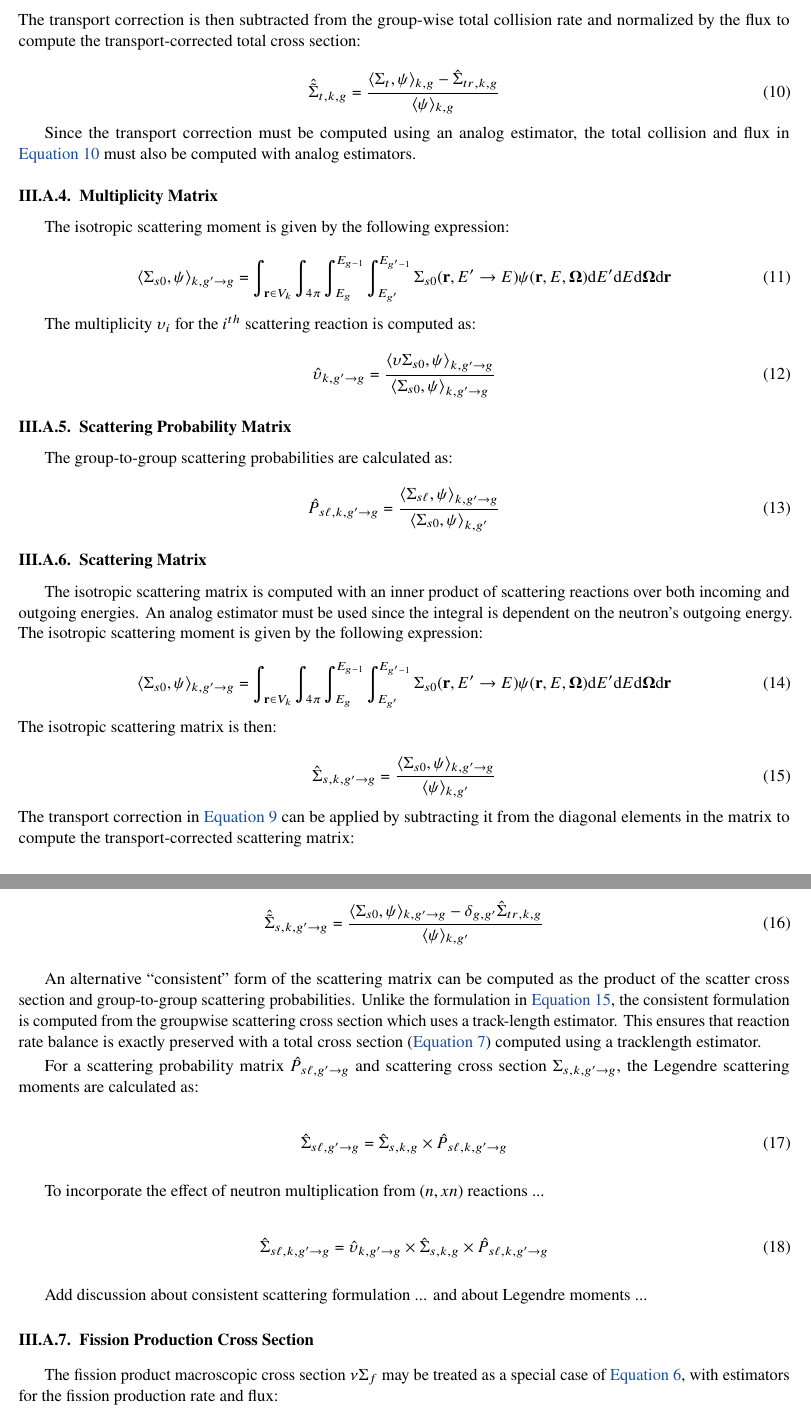
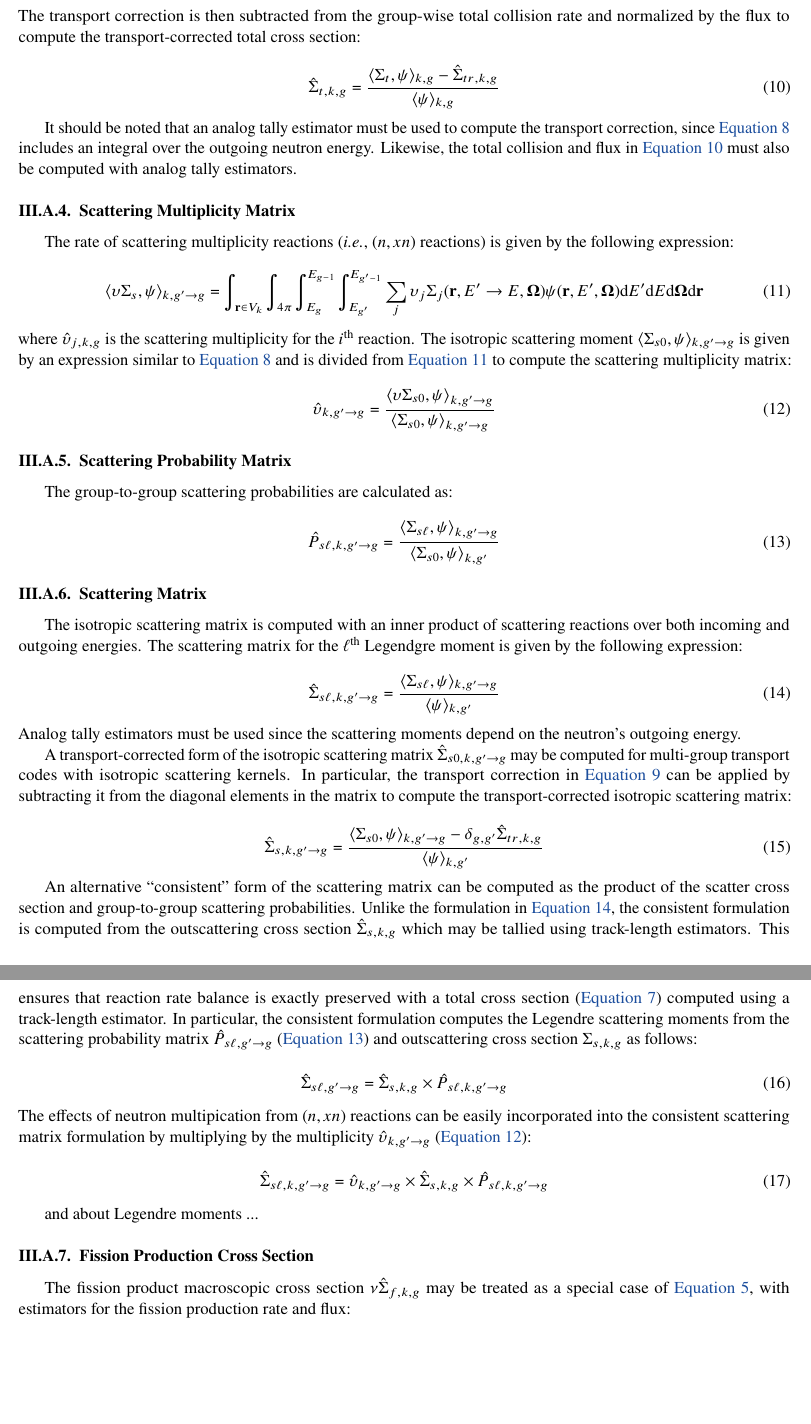
Before and after one commit to wbinventor/OpenMC-MGXS, a LaTeX document (main.tex, which reads mgxs-mc.tex): two parts of pages 6 and 7 of 11, joined at a grey line, cut so that both start at the same text, the shorter picture padded with empty space. Compiled offline with pdfLaTeX; a missing bibliography style is replaced by a similar one.

Commit message:
More work on tally types section

```diff
--- a/mgxs-mc.tex
+++ b/mgxs-mc.tex
@@ -86,35 +84,23 @@ A transport correction is often used to incorporate anisotropic scattering effec
 
 \begin{equation}
 \label{eqn:sigt-transport-macro}
-\hat{\tilde{\Sigma}}_{t,k,g} = \frac{\langle \Sigma_{t}, \psi \rangle_{k,g} - \hat{\Sigma}_{tr,k,g}}{\langle \psi \rangle_{k,g}}
+\hat{\Sigma}_{t,k,g} = \frac{\langle \Sigma_{t}, \psi \rangle_{k,g} - \hat{\Sigma}_{tr,k,g}}{\langle \psi \rangle_{k,g}}
 \end{equation}
 
-Since the transport correction must be computed using an analog estimator, the total collision and flux in \autoref{eqn:sigt-transport-macro} must also be computed with analog estimators.
+It should be noted that an analog tally estimator must be used to compute the transport correction, since \autoref{eqn:sigs1} includes an integral over the outgoing neutron energy. Likewise, the total collision and flux in \autoref{eqn:sigt-transport-macro} must also be computed with analog tally estimators.
 
-%%%%%%%%%%%%%%%%%%%%%%%%%%%%%%%%%%%
-\subsubsection{Multiplicity Matrix}
+%%%%%%%%%%%%%%%%%%%%%%%%%%%%%%%%%%%%%%%%%%%%%%
+\subsubsection{Scattering Multiplicity Matrix}
 \label{subsubsec:tally-types-mult-mat}
 
-The isotropic scattering moment is given by the following expression:
+The rate of scattering multiplicity reactions (\textit{i.e.}, $(n,xn)$ reactions) is given by the following expression:
 
 \begin{equation}
-\label{eqn:sigs0}
-\langle \Sigma_{s0}, \psi \rangle_{k,g'\rightarrow g} = \int_{\mathbf{r} \in V_{k}} \int_{4\pi} \int_{E_{g}}^{E_{g-1}} \int_{E_{g'}}^{E_{g'-1}} \Sigma_{s0}(\mathbf{r},E'\rightarrow E)\psi(\mathbf{r},E,\mathbf{\Omega}) \mathrm{d}E'\mathrm{d}E\mathrm{d}\mathbf{\Omega}\mathrm{d}\mathbf{r}
+\label{eqn:scatt-mult-rate}
+\langle \upsilon \Sigma_{s}, \psi \rangle_{k,g'\rightarrow g} = \int_{\mathbf{r} \in V_{k}} \int_{4\pi} \int_{E_g}^{E_{g-1}} \int_{E_{g'}}^{E_{g'-1}} \sum_j \upsilon_j \Sigma_j (\mathbf{r}, E' \rightarrow E, \mathbf{\Omega}) \psi(\mathbf{r}, E', \mathbf{\Omega}) \mathrm{d}E'\mathrm{d}E\mathrm{d}\mathbf{\Omega}\mathrm{d}\mathbf{r}
 \end{equation}
 
-The multiplicity $\upsilon_i$ for the $i^{th}$ scattering reaction is computed as:
-
-%\begin{equation}
-%\langle \upsilon \sigma_{s,g'\rightarrow g} \phi \rangle = \int_{r \in D} dr \int_{4\pi} d\Omega' \int_{E_{g'}}^{E_{g'-1}} dE' \int_{4\pi} d\Omega \int_{E_g}^{E_{g-1}} dE \; \sum_i \upsilon_i \sigma_i (r, E' \rightarrow E, \Omega' \cdot \Omega) \psi(r, E', \Omega')
-%\end{equation}
-%
-%\begin{equation}
-%\langle \upsilon \sigma_{s,g'\rightarrow g} \phi \rangle = \int_{r \in D} dr \int_{4\pi} d\Omega' \int_{E_{g'}}^{E_{g'-1}} dE' \int_{4\pi} d\Omega \int_{E_g}^{E_{g-1}} dE \; \sum_i \upsilon_i \sigma_i (r, E' \rightarrow E, \Omega' \cdot \Omega) \psi(r, E', \Omega')
-%\end{equation}
-%
-%\begin{equation}
-%\langle \sigma_{s,g'\rightarrow g} \phi \rangle = \int_{r \in D} dr \int_{4\pi} d\Omega' \int_{E_{g'}}^{E_{g'-1}} dE' \int_{4\pi} d\Omega \int_{E_g}^{E_{g-1}} dE \; \sum_i \upsilon_i \sigma_i (r, E' \rightarrow E, \Omega' \cdot \Omega) \psi(r, E', \Omega') \\
-%\end{equation}
+\noindent where $\hat{\upsilon}_{j,k,g}$ is the scattering multiplicity for the $i$\textsuperscript{th} reaction. The isotropic scattering moment $\langle \Sigma_{s0}, \psi \rangle_{k,g'\rightarrow g}$ is given by an expression similar to \autoref{eqn:sigs1} and is divided from \autoref{eqn:scatt-mult-rate} to compute the scattering multiplicity matrix:
 
 \begin{equation}
 \label{eqn:scatt-mult-mat}
@@ -145,52 +131,52 @@ The group-to-group scattering probabilities are calculated as:
 \subsubsection{Scattering Matrix}
 \label{subsubsec:tally-types-scatt-mat}
 
-The isotropic scattering matrix is computed with an inner product of scattering reactions over both incoming and outgoing energies. An analog estimator must be used since the integral is dependent on the neutron's outgoing energy. The isotropic scattering moment is given by the following expression:
+The isotropic scattering matrix is computed with an inner product of scattering reactions over both incoming and outgoing energies. The scattering matrix for the $\ell$\textsuperscript{th} Legendgre moment is given by the following expression:
 
-\begin{equation}
-\label{eqn:sigs0}
-\langle \Sigma_{s0}, \psi \rangle_{k,g'\rightarrow g} = \int_{\mathbf{r} \in V_{k}} \int_{4\pi} \int_{E_{g}}^{E_{g-1}} \int_{E_{g'}}^{E_{g'-1}} \Sigma_{s0}(\mathbf{r},E'\rightarrow E)\psi(\mathbf{r},E,\mathbf{\Omega}) \mathrm{d}E'\mathrm{d}E\mathrm{d}\mathbf{\Omega}\mathrm{d}\mathbf{r}
-\end{equation}
+%The isotropic scattering moment is given by the following expression:
 
-\noindent The isotropic scattering matrix is then:
+%\begin{equation}
+%\label{eqn:sigs0}
+%\langle \Sigma_{s0}, \psi \rangle_{k,g'\rightarrow g} = \int_{\mathbf{r} \in V_{k}} \int_{4\pi} \int_{E_{g}}^{E_{g-1}} \int_{E_{g'}}^{E_{g'-1}} \Sigma_{s0}(\mathbf{r},E'\rightarrow E)\psi(\mathbf{r},E,\mathbf{\Omega}) \mathrm{d}E'\mathrm{d}E\mathrm{d}\mathbf{\Omega}\mathrm{d}\mathbf{r}
+%\end{equation}
 
 \begin{equation}
 \label{eqn:scatt-macro}
-\hat{\Sigma}_{s,k,g'\rightarrow g} = \frac{\langle \Sigma_{s0}, \psi \rangle_{k,g'\rightarrow g}}{\langle \psi \rangle_{k,g'}}
+\hat{\Sigma}_{s\ell,k,g'\rightarrow g} = \frac{\langle \Sigma_{s\ell}, \psi \rangle_{k,g'\rightarrow g}}{\langle \psi \rangle_{k,g'}}
 \end{equation}
 
-\noindent The transport correction in \autoref{eqn:transport-corr-macro} can be applied by subtracting it from the diagonal elements in the matrix to compute the transport-corrected scattering matrix:
+\noindent Analog tally estimators must be used since the scattering moments depend on the neutron's outgoing energy.
+
+A transport-corrected form of the isotropic scattering matrix $\hat{\Sigma}_{s0,k,g'\rightarrow g}$ may be computed for multi-group transport codes with isotropic scattering kernels. In particular, the transport correction in \autoref{eqn:transport-corr-macro} can be applied by subtracting it from the diagonal elements in the matrix to compute the transport-corrected isotropic scattering matrix:
 
 \begin{equation}
 \label{eqn:scatt-trans-macro}
-\hat{\tilde{\Sigma}}_{s,k,g'\rightarrow g} = \frac{\langle \Sigma_{s0}, \psi \rangle_{k,g'\rightarrow g} - \delta_{g,g'} \hat{\Sigma}_{tr,k,g}}{\langle \psi \rangle_{k,g'}}
+\hat{\Sigma}_{s,k,g'\rightarrow g} = \frac{\langle \Sigma_{s0}, \psi \rangle_{k,g'\rightarrow g} - \delta_{g,g'} \hat{\Sigma}_{tr,k,g}}{\langle \psi \rangle_{k,g'}}
 \end{equation}
 
 %To incorporate the effect of neutron multiplication from $(n,xn)$ reactions in the above relation, the nu parameter can be set to `True`.
 
-An alternative ``consistent'' form of the scattering matrix can be computed as the product of the scatter cross section and group-to-group scattering probabilities. Unlike the formulation in \autoref{eqn:scatt-macro}, the consistent formulation is computed from the groupwise scattering cross section which uses a track-length estimator. This ensures that reaction rate balance is exactly preserved with a total cross section (\autoref{eqn:total-macro}) computed using a tracklength estimator.
-
-For a scattering probability matrix $\hat{P}_{s\ell,g'\rightarrow g}$ and scattering cross section $\Sigma_{s,k,g'\rightarrow g}$, the Legendre scattering moments are calculated as:
+An alternative ``consistent'' form of the scattering matrix can be computed as the product of the scatter cross section and group-to-group scattering probabilities. Unlike the formulation in \autoref{eqn:scatt-macro}, the consistent formulation is computed from the outscattering cross section $\hat{\Sigma}_{s,k,g}$ which may be tallied using track-length estimators. This ensures that reaction rate balance is exactly preserved with a total cross section (\autoref{eqn:total-macro}) computed using a track-length estimator. In particular, the consistent formulation computes the Legendre scattering moments from the scattering probability matrix $\hat{P}_{s\ell,g'\rightarrow g}$ (\autoref{eqn:scatt-prob-mat}) and outscattering cross section $\Sigma_{s,k,g}$ as follows:
 
 \begin{equation}
 \label{eqn:scatt-mat-consistent}
 \hat{\Sigma}_{s\ell,g'\rightarrow g} = \hat{\Sigma}_{s,k,g} \times \hat{P}_{s\ell,k,g'\rightarrow g}
 \end{equation}
 
-To incorporate the effect of neutron multiplication from $(n,xn)$ reactions ...
+\noindent The effects of neutron multipication from $(n,xn)$ reactions can be easily incorporated into the consistent scattering matrix formulation by multiplying by the multiplicity $\hat{\upsilon}_{k,g'\rightarrow g}$ (\autoref{eqn:scatt-mult-mat}):
 
 \begin{equation}
 \label{eqn:nuscatt-mat-consistent}
 \hat{\Sigma}_{s\ell,k,g'\rightarrow g} = \hat{\upsilon}_{k,g'\rightarrow g} \times \hat{\Sigma}_{s,k,g} \times \hat{P}_{s\ell,k,g'\rightarrow g}
 \end{equation}
 
-Add discussion about consistent scattering formulation ... and about Legendre moments ...
+and about Legendre moments ...
 
 %%%%%%%%%%%%%%%%%%%%%%%%%%%%%%%%%%%%%%%%%%%%%%%%
 \subsubsection{Fission Production Cross Section}
 \label{subsubsec:tally-types-fiss-prod}
 
-The fission product macroscopic cross section $\nu\Sigma_{f}$ may be treated as a special case of \autoref{eqn:general-micro}, with estimators for the fission production rate and flux:
+The fission product macroscopic cross section $\nu\hat{\Sigma}_{f,k,g}$ may be treated as a special case of \autoref{eqn:general-macro}, with estimators for the fission production rate and flux:
 
 \begin{equation}
 \label{eqn:nu-fiss-macro}
```
Also changed, not shown: openmc.tex (+3 -3 lines), software.tex (+1 -0 lines), mgxs-mc.tex (53 more changed lines).
